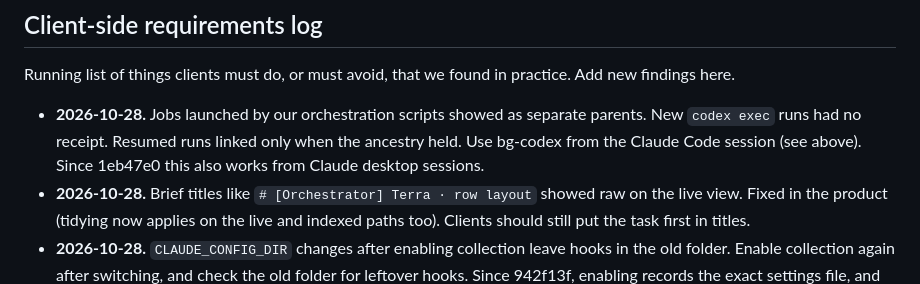
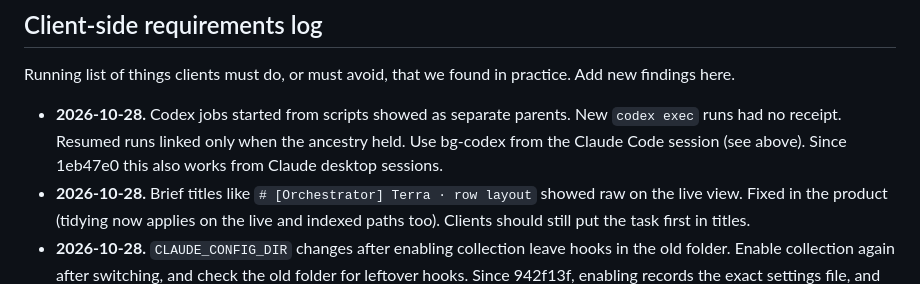
Before and after one commit to apratxxm/branchglance, a Markdown page: docs/INTEGRATION.md, the part around the change. Drawn GitHub-style.

Commit message:
Integration guide: plainer wording

```diff
--- a/docs/INTEGRATION.md
+++ b/docs/INTEGRATION.md
@@ -110,7 +110,7 @@ For a new job, `--json` lets Branchglance identify the Codex thread. Without it,
 
 Running list of things clients must do, or must avoid, that we found in practice. Add new findings here.
 
-- **2026-10-28.** Jobs launched by our orchestration scripts showed as separate parents. New `codex exec` runs had no receipt. Resumed runs linked only when the ancestry held. Use bg-codex from the Claude Code session (see above). Since 1eb47e0 this also works from Claude desktop sessions.
+- **2026-10-28.** Codex jobs started from scripts showed as separate parents. New `codex exec` runs had no receipt. Resumed runs linked only when the ancestry held. Use bg-codex from the Claude Code session (see above). Since 1eb47e0 this also works from Claude desktop sessions.
 - **2026-10-28.** Brief titles like `# [Orchestrator] Terra · row layout` showed raw on the live view. Fixed in the product (tidying now applies on the live and indexed paths too). Clients should still put the task first in titles.
 - **2026-10-28.** `CLAUDE_CONFIG_DIR` changes after enabling collection leave hooks in the old folder. Enable collection again after switching, and check the old folder for leftover hooks. Since 942f13f, enabling records the exact settings file, and turning tracking off or uninstalling edits only that file.
 - **2026-10-29.** Running Codex jobs started from Claude chats showed as separate parents even though they were linked: a cached Claude parent lost its provider tag. Fixed in the product (938aae6, 2192a77); nothing for clients to change.
```
